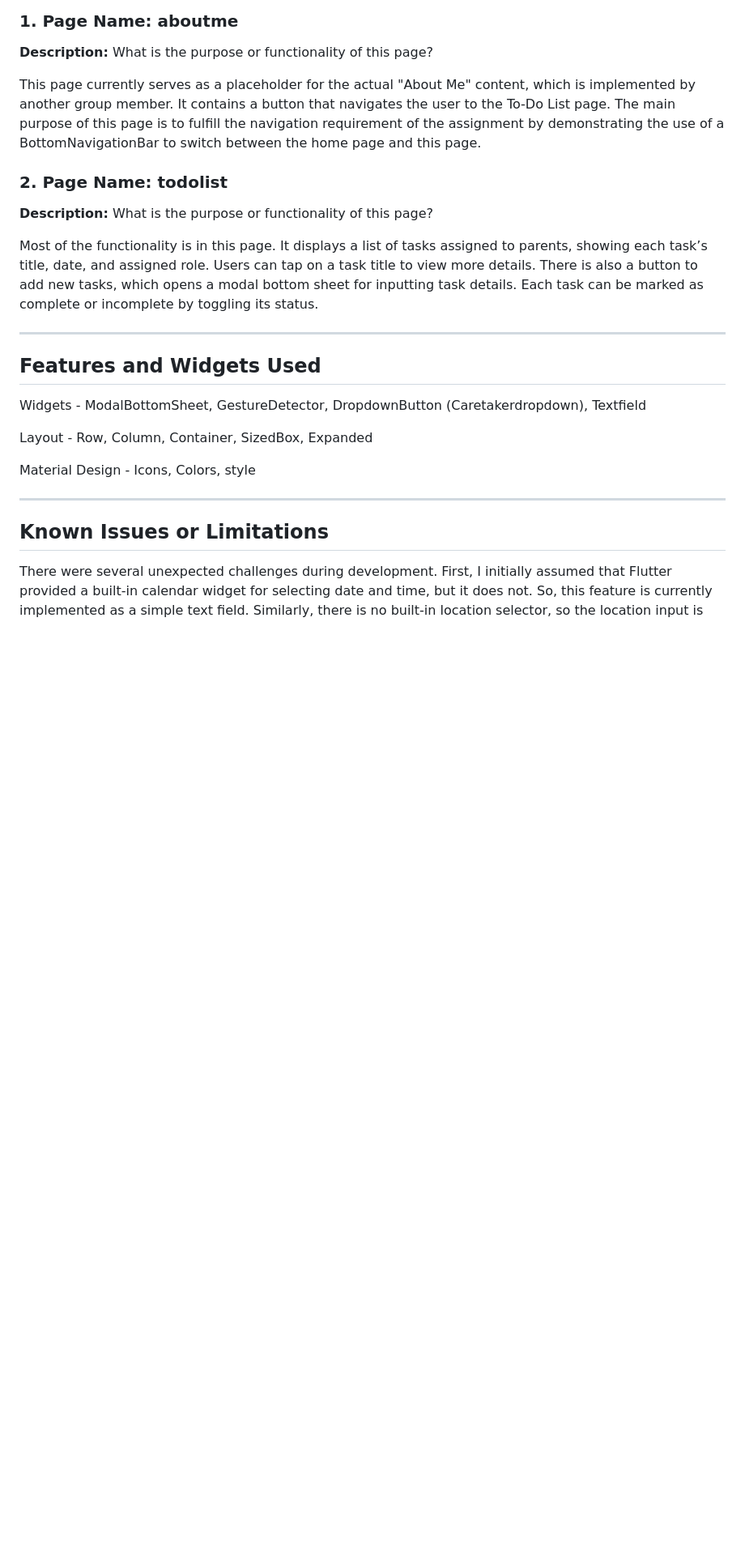
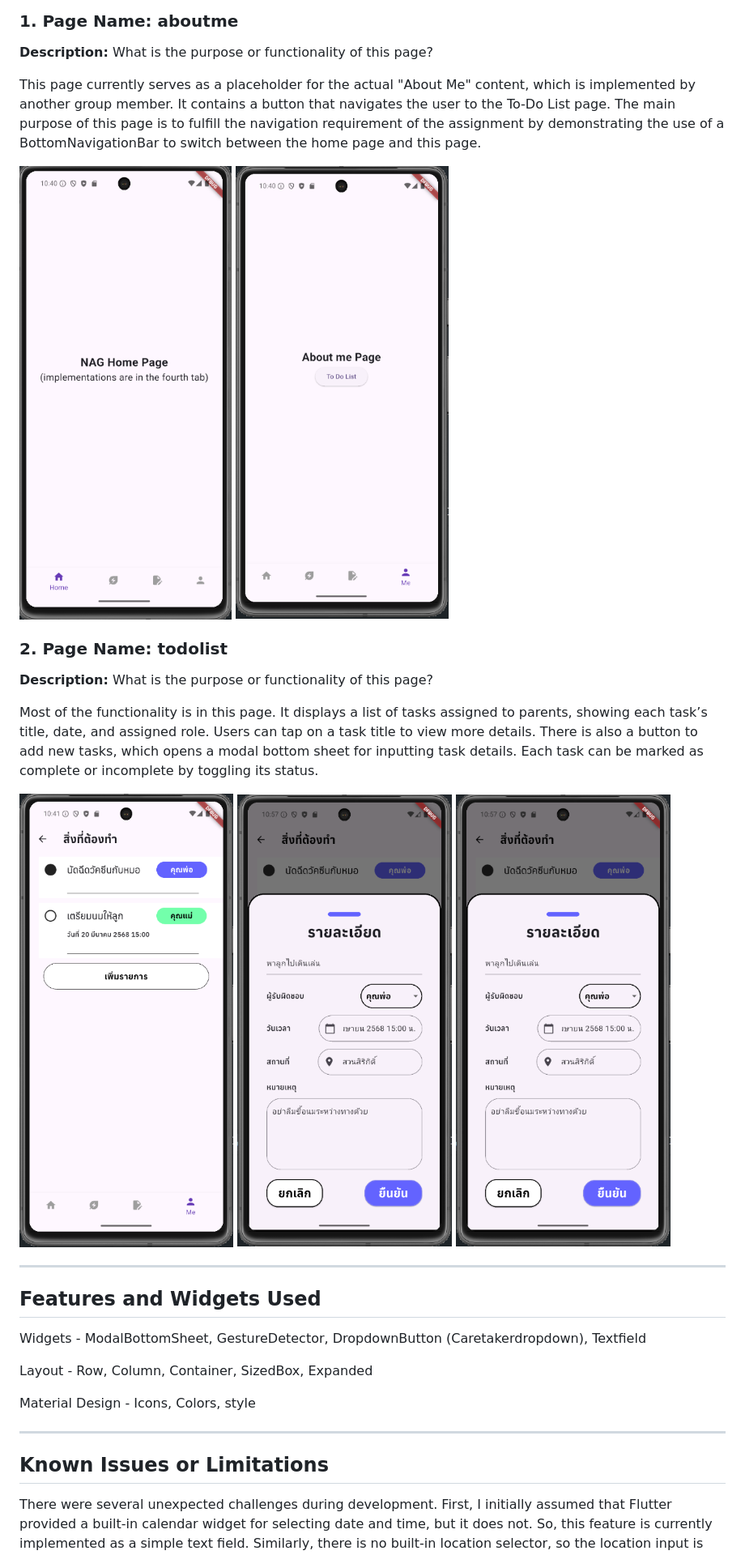
Before and after one commit to jakguyboribye/ITCS424_Assignment_6588008_Code, a Markdown page: README.md, the part around one of its changes. Shown at 81% size. Rendered like a GitHub page; blank space fills up the shorter version.

```diff
--- a/README.md
+++ b/README.md
@@ -16,10 +19,18 @@
 **Description:** What is the purpose or functionality of this page?
 
 This page currently serves as a placeholder for the actual "About Me" content, which is implemented by another group member. It contains a button that navigates the user to the To-Do List page. The main purpose of this page is to fulfill the navigation requirement of the assignment by demonstrating the use of a BottomNavigationBar to switch between the home page and this page.
+
+![Home Page](implementation/images/homepage.png)
+![About Me Page](implementation/images/aboutmepage.png)
+
 ### 2. Page Name: todolist
 **Description:** What is the purpose or functionality of this page?
 
 Most of the functionality is in this page. It displays a list of tasks assigned to parents, showing each task’s title, date, and assigned role. Users can tap on a task title to view more details. There is also a button to add new tasks, which opens a modal bottom sheet for inputting task details. Each task can be marked as complete or incomplete by toggling its status.
+
+![To Do Page](implementation/images/todolistpage.png)
+![Create Task Item](implementation/images/createtaskitem.png)
+![To Do Page After](implementation/images/createtaskitem.png)
 
 ---
 
```
Also changed, not shown: other parts of README.md (+3 -0 lines).
